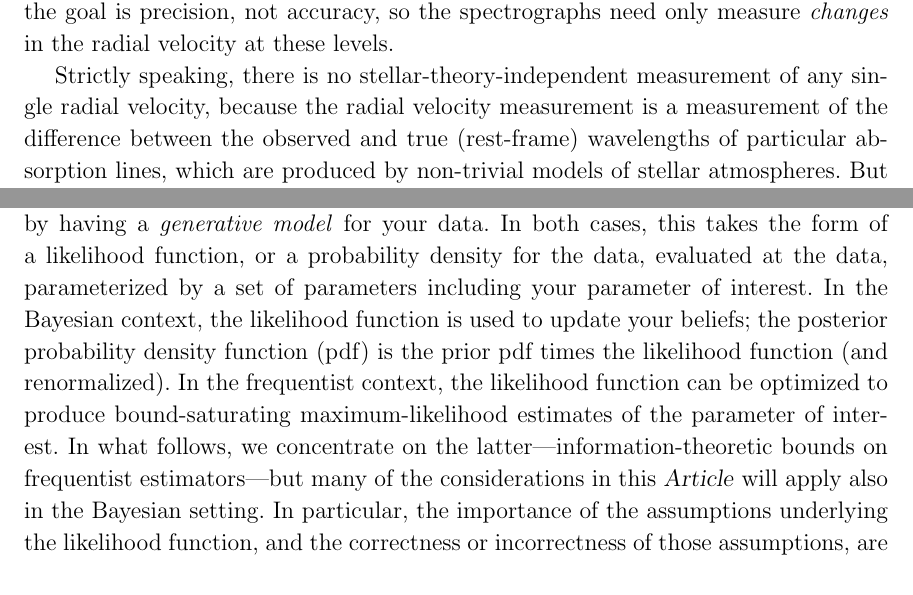
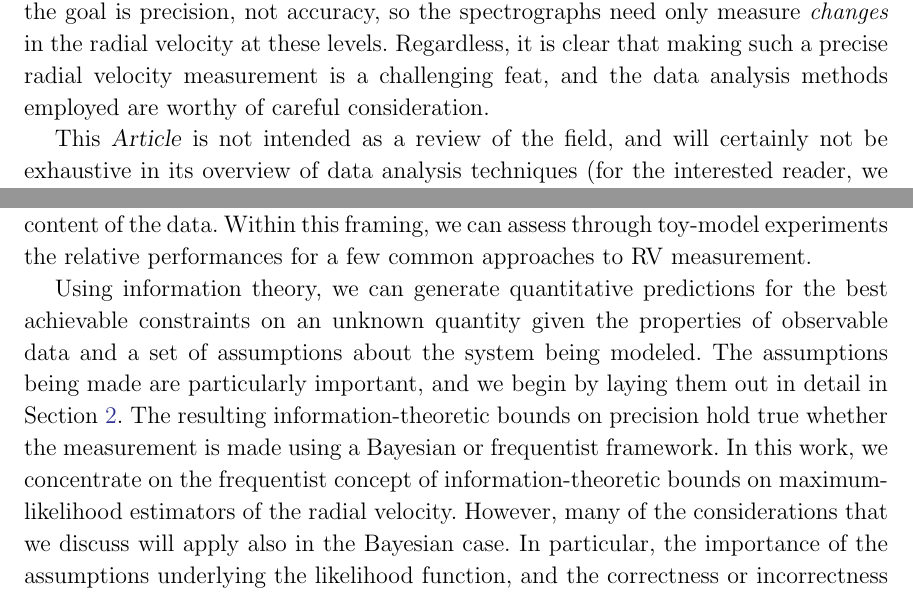
Before and after one commit to davidwhogg/EPRV2, a LaTeX paper (paper/main.tex): two parts of page 2 of 27, joined at a grey line, cut so that both start at the same text. Compiled offline with pdfLaTeX.

Commit message:
bedell edits

```diff
--- a/paper/main.tex
+++ b/paper/main.tex
@@ -80,7 +80,7 @@
 \frenchspacing\raggedbottom\sloppy\sloppypar
 
 % headers and date
-\renewcommand{\today}{2022 March} % hurt me
+\renewcommand{\today}{2022 July} % hurt me
 \shorttitle{how to measure a radial velocity}
 \shortauthors{hogg {\footnotesize\&} bedell}
 \begin{document}
@@ -137,6 +139,8 @@ The best measurements are made for bright stars, for which a few minutes of expo
 These stellar spectra will typically contain tens of thousands of useful absorption lines.
 The spectrographs are highly stabilized, and equipped with excellent calibration sources, often observed simultaneously with the star (\citealt{simultaneousreference}, \citealt{gascell}).
 And, perhaps most importantly, the goal is precision, not accuracy, so the spectrographs need only measure \emph{changes} in the radial velocity at these levels.
+Regardless, it is clear that making such a precise radial velocity measurement is a challenging feat, and the data analysis methods employed are worthy of careful consideration.
 
-Strictly speaking, there is no stellar-theory-independent measurement of any single radial velocity, because the radial velocity measurement is a measurement of the difference between the observed and true (rest-frame) wavelengths of particular absorption lines, which are produced by non-trivial models of stellar atmospheres.
-But \emph{changes in time} of the radial velocity of a star can be measured with almost no input of the theory of stellar atmospheres.
+This \documentname{} is not intended as a review of the field, and will certainly not be exhaustive in its overview of data analysis techniques \citep[for the interested reader, we refer instead to the review by][]{Ford2022}.
+We aim instead to put forward a framework for thinking about radial velocity measurement precision in the context of the information content of the data.
+Within this framing, we can assess through toy-model experiments the relative performances for a few common approaches to RV measurement.
@@ -146,7 +147,7 @@ If the stellar spectrum doesn't vary---a strong assumption---and some other assu
 
-Whether you are a Bayesian or a frequentist, you make the best measurements by having a \emph{generative model} for your data.
-In both cases, this takes the form of a likelihood function, or a probability density for the data, evaluated at the data, parameterized by a set of parameters including your parameter of interest.
-In the Bayesian context, the likelihood function is used to update your beliefs; the posterior probability density function (\pdf) is the prior \pdf\ times the likelihood function (and renormalized).
-In the frequentist context, the likelihood function can be optimized to produce bound-saturating maximum-likelihood estimates of the parameter of interest.
-In what follows, we concentrate on the latter---information-theoretic bounds on frequentist estimators---but many of the considerations in this \documentname{} will apply also in the Bayesian setting.
+Using information theory, we can generate quantitative predictions for the best achievable constraints on an unknown quantity given the properties of observable data and a set of assumptions about the system being modeled.
+The assumptions being made are particularly important, and we begin by laying them out in detail in \secref{sec:assumptions}.
+The resulting information-theoretic bounds on precision hold true whether the measurement is made using a Bayesian or frequentist framework. %HOGG: true?
+In this work, we concentrate on the frequentist concept of information-theoretic bounds on maximum-likelihood estimators of the radial velocity.
+However, many of the considerations that we discuss will apply also in the Bayesian case.
 In particular, the importance of the assumptions underlying the likelihood function, and the correctness or incorrectness of those assumptions, are equally important in both statistical philosophies.
```
Also changed, not shown: paper/main.tex (39 more changed lines).
